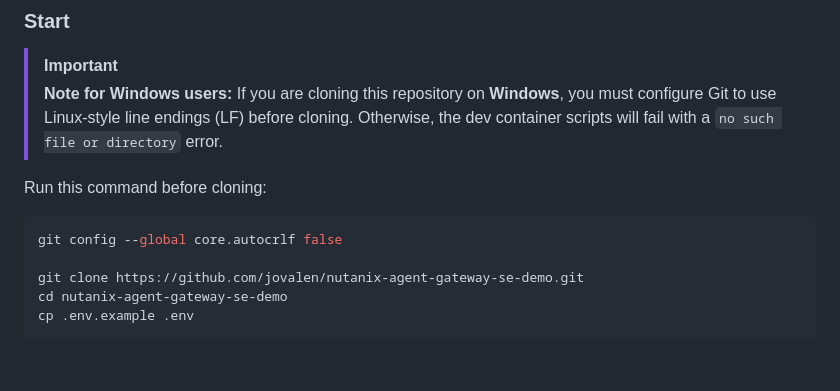
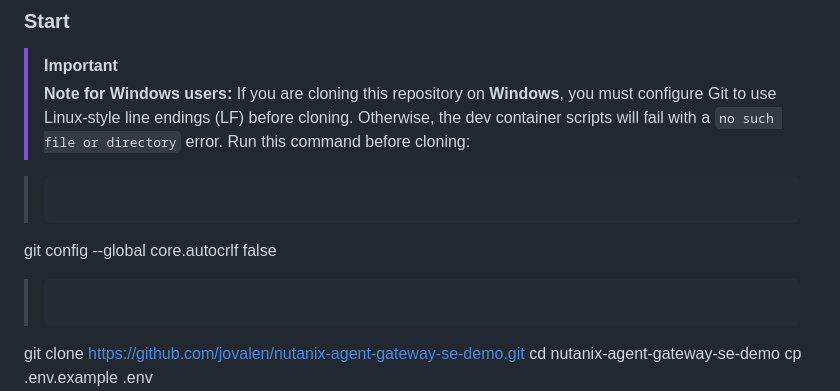
Before and after one commit to jovalen/nutanix-agent-gateway-se-demo, a Markdown page: README.md, the part around the change. Drawn GitHub-style; blank space fills up the shorter version.

````diff
--- a/README.md
+++ b/README.md
@@ -118,11 +118,11 @@ Rehearsal mode is the fastest way to explore the experience without connecting t
 > [!IMPORTANT]
 > **Note for Windows users:**
 > If you are cloning this repository on **Windows**, you must configure Git to use Linux-style line endings (LF) before cloning. Otherwise, the dev container scripts will fail with a `no such file or directory` error.
+> Run this command before cloning:
 
-Run this command before cloning:
-
-```bash
+> ```bash
 git config --global core.autocrlf false
+> ```
 
 git clone https://github.com/jovalen/nutanix-agent-gateway-se-demo.git
 cd nutanix-agent-gateway-se-demo
````
